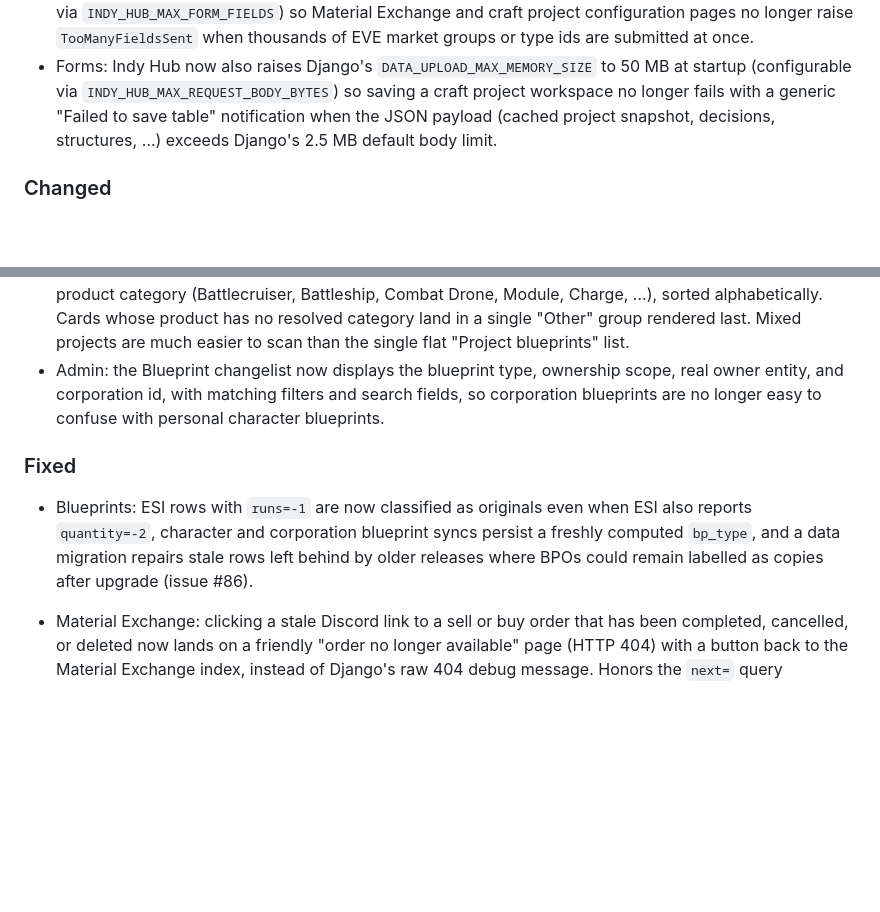
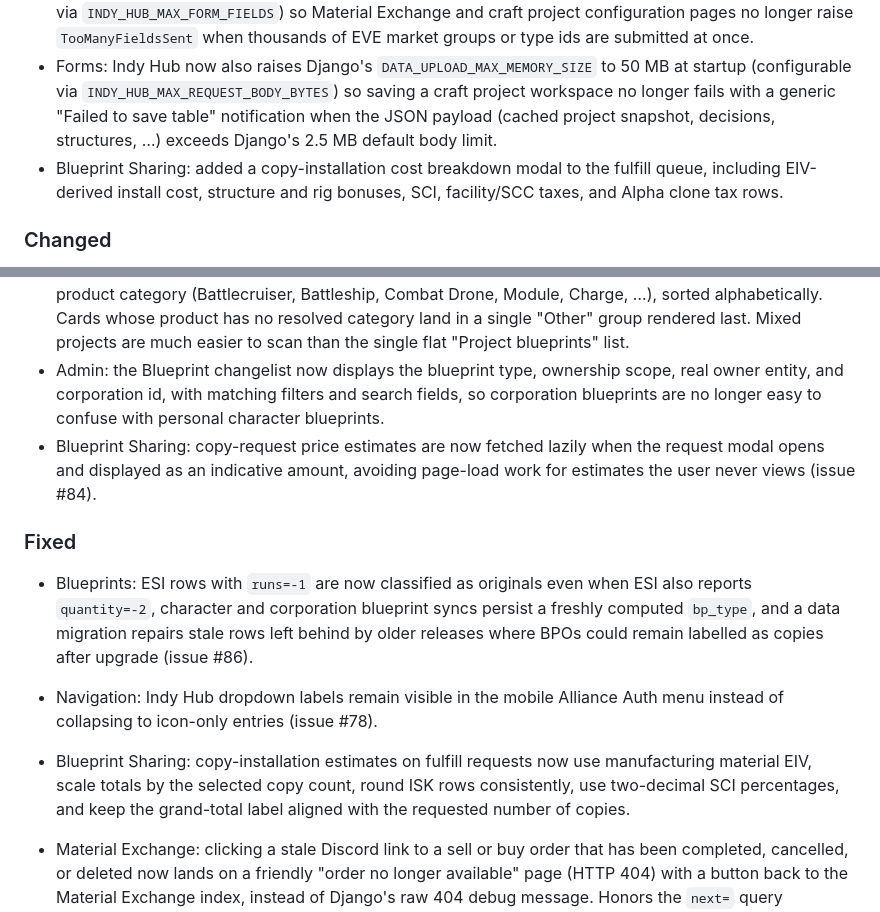
Before and after one commit to Erkaek/aa-Indy_Hub, a Markdown page: CHANGELOG.md, 2 parts joined by grey strips. GitHub-like rendering; blank space fills up the shorter version.

Commit message:
Complete unreleased changelog updates

```diff
--- a/CHANGELOG.md
+++ b/CHANGELOG.md
@@ -16,6 +16,7 @@ Entries should stay short and grouped by meaningful outcomes. Each release shoul
 - CharLink hook: added the `esi-location.read_online.v1` scope to the personal authorization set so freshly-linked characters keep online-status access without an extra ESI re-authorization round trip.
 - Forms: Indy Hub now raises Django's `DATA_UPLOAD_MAX_NUMBER_FIELDS` to 50 000 at startup (configurable via `INDY_HUB_MAX_FORM_FIELDS`) so Material Exchange and craft project configuration pages no longer raise `TooManyFieldsSent` when thousands of EVE market groups or type ids are submitted at once.
 - Forms: Indy Hub now also raises Django's `DATA_UPLOAD_MAX_MEMORY_SIZE` to 50 MB at startup (configurable via `INDY_HUB_MAX_REQUEST_BODY_BYTES`) so saving a craft project workspace no longer fails with a generic "Failed to save table" notification when the JSON payload (cached project snapshot, decisions, structures, …) exceeds Django's 2.5 MB default body limit.
+- Blueprint Sharing: added a copy-installation cost breakdown modal to the fulfill queue, including EIV-derived install cost, structure and rig bonuses, SCI, facility/SCC taxes, and Alpha clone tax rows.
 
 ### Changed
 
@@ -24,10 +25,15 @@ Entries should stay short and grouped by meaningful outcomes. Each release shoul
 - Migrations: added schema-alignment migrations (`0098`, `0099`) that normalize corporation sharing scope choices and rename a few indexes, eliminating Django `makemigrations` drift on both Django 4.2 and Django 5.2.
 - Crafting Projects: the project *Blueprints* tab now organises blueprint cards into one accordion section per product category (Battlecruiser, Battleship, Combat Drone, Module, Charge, …), sorted alphabetically. Cards whose product has no resolved category land in a single "Other" group rendered last. Mixed projects are much easier to scan than the single flat "Project blueprints" list.
 - Admin: the Blueprint changelist now displays the blueprint type, ownership scope, real owner entity, and corporation id, with matching filters and search fields, so corporation blueprints are no longer easy to confuse with personal character blueprints.
+- Blueprint Sharing: copy-request price estimates are now fetched lazily when the request modal opens and displayed as an indicative amount, avoiding page-load work for estimates the user never views (issue #84).
 
 ### Fixed
 
 - Blueprints: ESI rows with `runs=-1` are now classified as originals even when ESI also reports `quantity=-2`, character and corporation blueprint syncs persist a freshly computed `bp_type`, and a data migration repairs stale rows left behind by older releases where BPOs could remain labelled as copies after upgrade (issue #86).
+
+- Navigation: Indy Hub dropdown labels remain visible in the mobile Alliance Auth menu instead of collapsing to icon-only entries (issue #78).
+
+- Blueprint Sharing: copy-installation estimates on fulfill requests now use manufacturing material EIV, scale totals by the selected copy count, round ISK rows consistently, use two-decimal SCI percentages, and keep the grand-total label aligned with the requested number of copies.
 
 - Material Exchange: clicking a stale Discord link to a sell or buy order that has been completed, cancelled, or deleted now lands on a friendly "order no longer available" page (HTTP 404) with a button back to the Material Exchange index, instead of Django's raw 404 debug message. Honors the `next=` query parameter when present and safe (issue #68).
 
```
